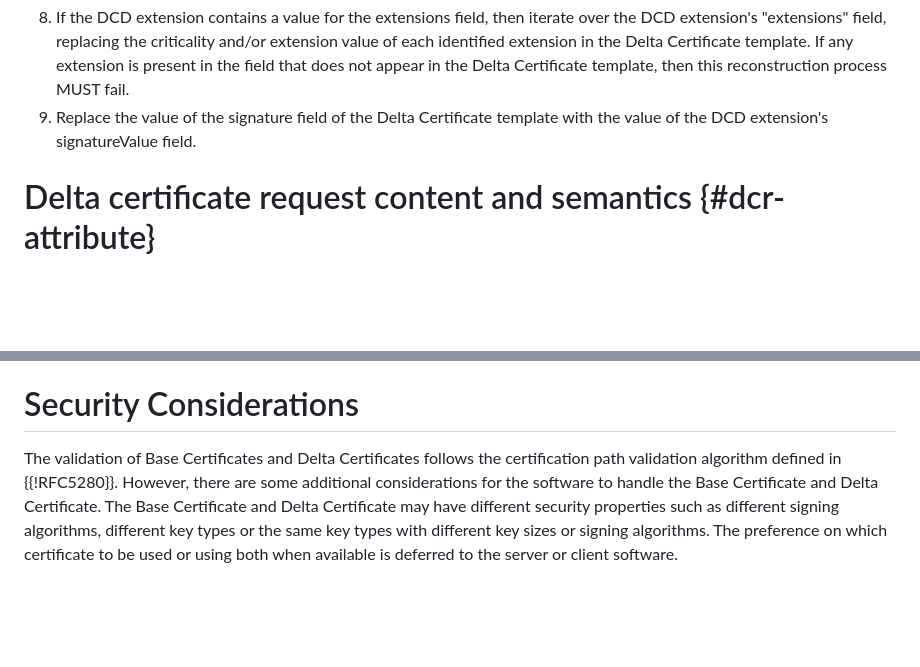
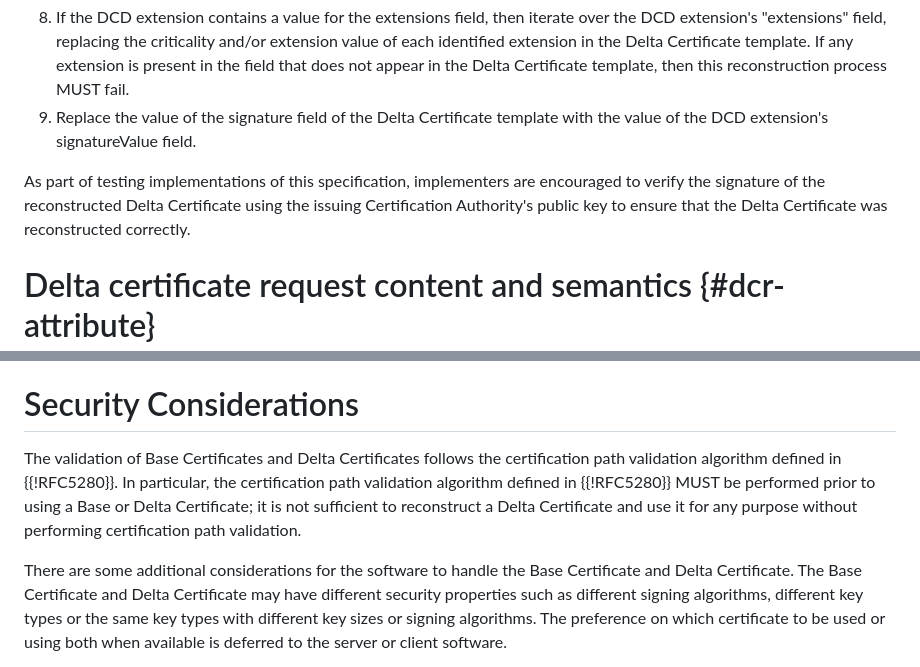
Before and after one commit to CBonnell/chameleon-certs, a Markdown page: draft-bonnell-lamps-chameleon-certs.md, 2 parts joined by grey strips. Drawn GitHub-style; blank space fills up the shorter version.

Commit message:
Add testing blub + reference to path validation

```diff
--- a/draft-bonnell-lamps-chameleon-certs.md
+++ b/draft-bonnell-lamps-chameleon-certs.md
@@ -364,6 +364,12 @@ from a Base Certificate:
 9. Replace the value of the signature field of the Delta Certificate
    template with the value of the DCD extension's signatureValue field.
 
+As part of testing implementations of this specification,
+implementers are encouraged to verify the signature of the
+reconstructed Delta Certificate using the issuing Certification
+Authority's public key to ensure that the Delta Certificate was
+reconstructed correctly.
+
 # Delta certificate request content and semantics {#dcr-attribute}
 
 Using the two attributes that are defined below, it is possible to
@@ -498,8 +504,14 @@ using the process outlined in {{dcd-csr-create}}.
 # Security Considerations
 
 The validation of Base Certificates and Delta Certificates follows the
-certification path validation algorithm defined in {{!RFC5280}}.
-However, there are some additional considerations for the software to
+certification path validation algorithm defined in {{!RFC5280}}. In
+particular, the certification path validation algorithm defined in
+{{!RFC5280}} MUST be performed prior to using a Base or Delta
+Certificate; it is not sufficient to reconstruct a Delta Certificate
+and use it for any purpose without performing certification path
+validation.
+
+There are some additional considerations for the software to
 handle the Base Certificate and Delta Certificate. The Base Certificate
 and Delta Certificate may have different security properties such as
 different signing algorithms, different key types or the same key types
```
